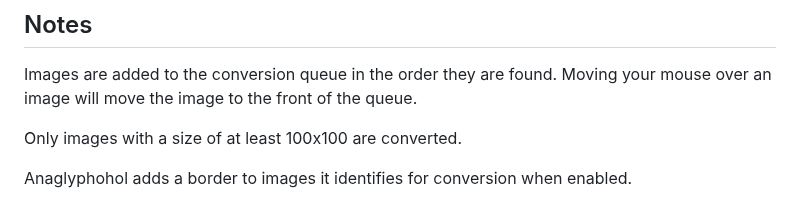
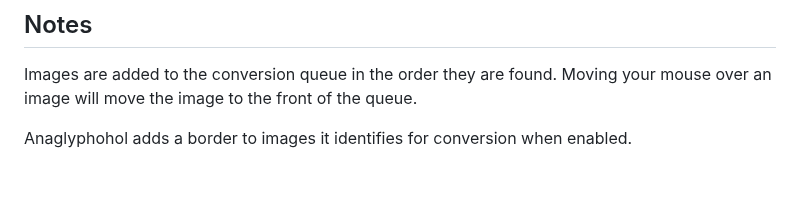
Before and after one commit to LostBeard/Anaglyphohol, a Markdown page: README.md, the part around the change. Rendered like a GitHub page; blank space fills up the shorter version.

```diff
--- a/README.md
+++ b/README.md
@@ -19,8 +19,6 @@ If you want to install your own build of Anaglyphohol or simply want to run the
 
 ## Notes
 Images are added to the conversion queue in the order they are found. Moving your mouse over an image will move the image to the front of the queue.
-
-Only images with a size of at least 100x100 are converted.
 
 Anaglyphohol adds a border to images it identifies for conversion when enabled.
 - Orange - queued for conversion
```
